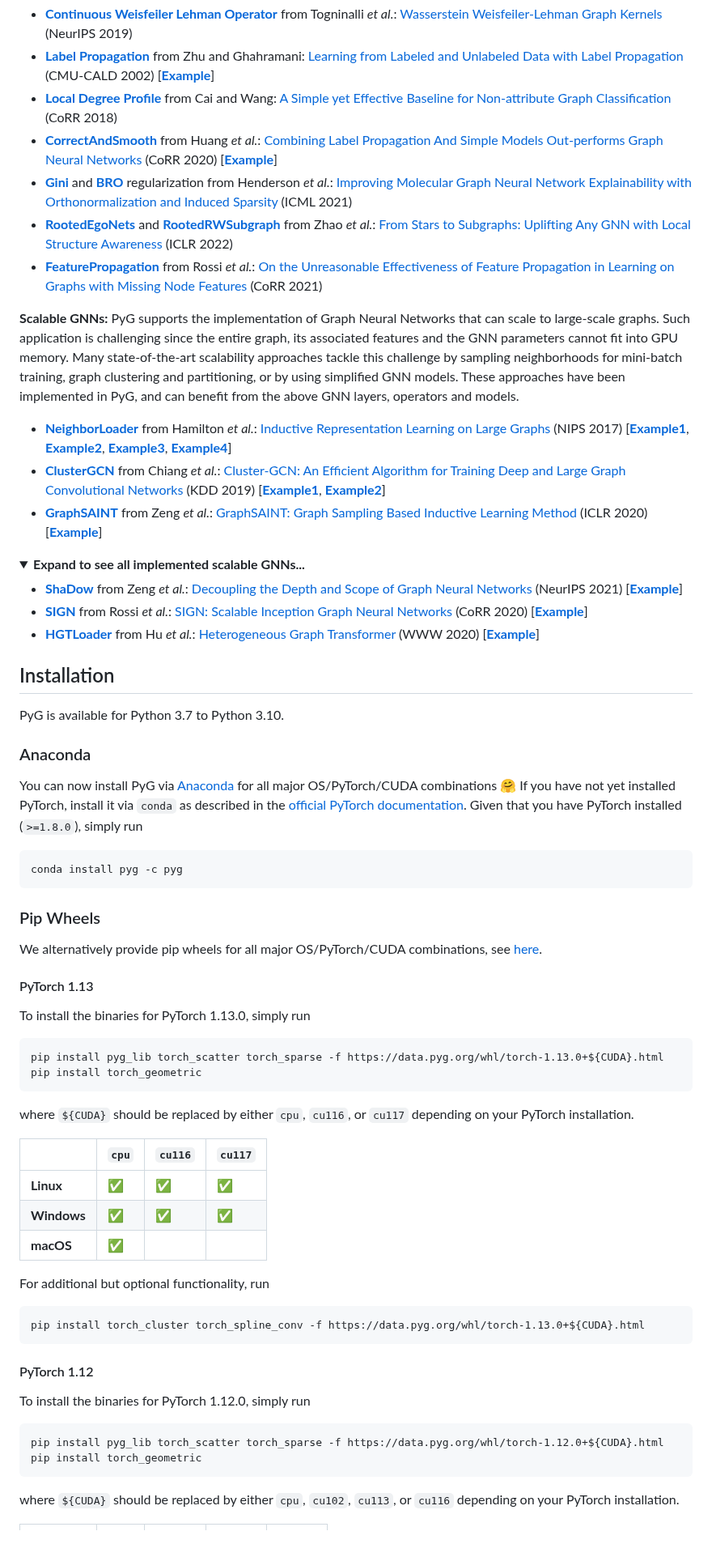
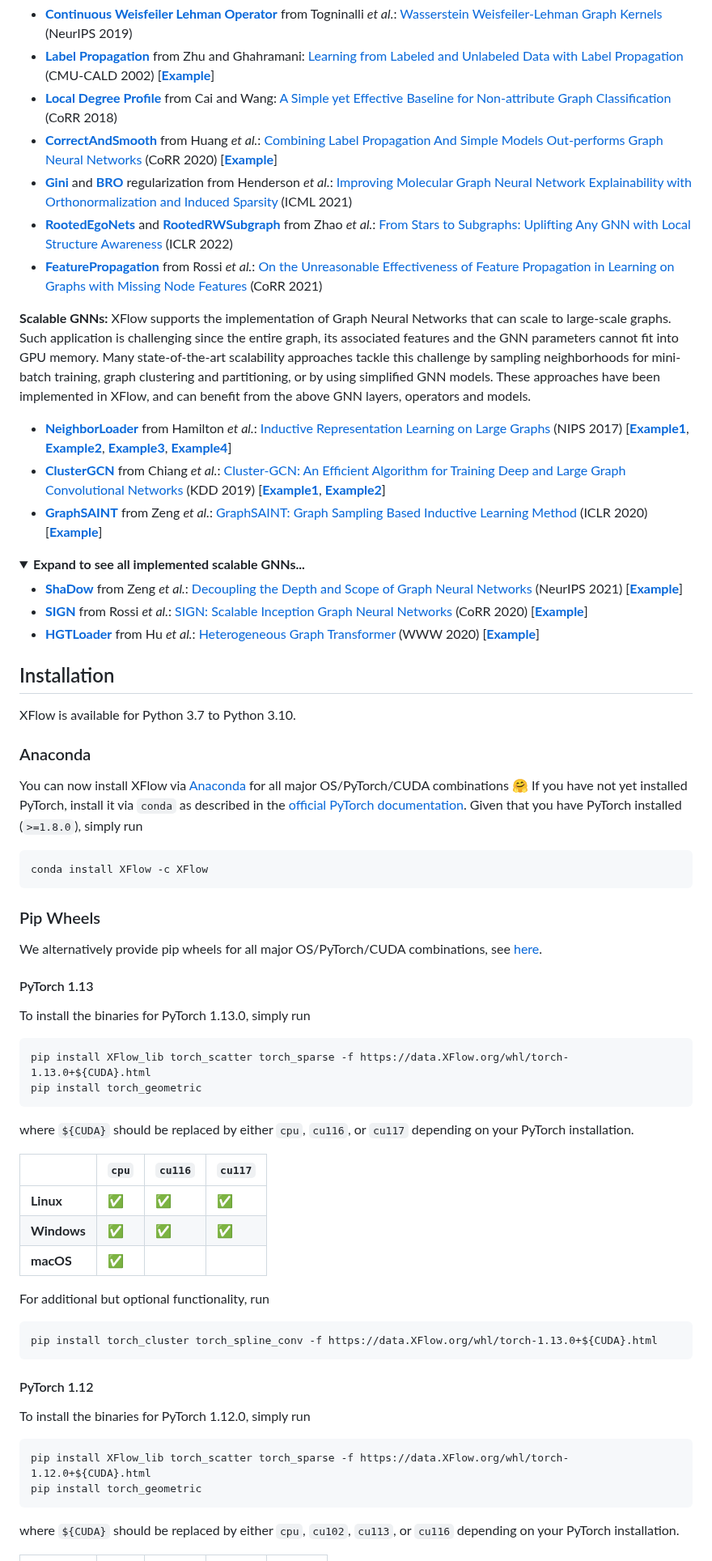
Before and after one commit to XGraph-Team/XFlow, a Markdown page: README.md, the part around one of its changes. Shown at 81% size. GitHub-like rendering; folded sections open; blank space fills up the shorter version.

````diff
--- a/README.md
+++ b/README.md
@@ -338,8 +338,8 @@ They follow an extensible design: It is easy to apply these operators and graph
 </details>
 
 **Scalable GNNs:**
-PyG supports the implementation of Graph Neural Networks that can scale to large-scale graphs.
+XFlow supports the implementation of Graph Neural Networks that can scale to large-scale graphs.
 Such application is challenging since the entire graph, its associated features and the GNN parameters cannot fit into GPU memory.
 Many state-of-the-art scalability approaches tackle this challenge by sampling neighborhoods for mini-batch training, graph clustering and partitioning, or by using simplified GNN models.
-These approaches have been implemented in PyG, and can benefit from the above GNN layers, operators and models.
+These approaches have been implemented in XFlow, and can benefit from the above GNN layers, operators and models.
 
@@ -357,16 +357,16 @@ These approaches have been implemented in PyG, and can benefit from the above GN
 
 ## Installation
 
-PyG is available for Python 3.7 to Python 3.10.
+XFlow is available for Python 3.7 to Python 3.10.
 
 ### Anaconda
 
-You can now install PyG via [Anaconda](https://anaconda.org/pyg/pyg) for all major OS/PyTorch/CUDA combinations 🤗
+You can now install XFlow via [Anaconda](https://anaconda.org/XFlow/XFlow) for all major OS/PyTorch/CUDA combinations 🤗
 If you have not yet installed PyTorch, install it via `conda` as described in the [official PyTorch documentation](https://pytorch.org/get-started/locally/).
 Given that you have PyTorch installed (`>=1.8.0`), simply run
 
 ```
-conda install pyg -c pyg
+conda install XFlow -c XFlow
 ```
 
 ### Pip Wheels
@@ -378,7 +378,7 @@ We alternatively provide pip wheels for all major OS/PyTorch/CUDA combinations,
 To install the binaries for PyTorch 1.13.0, simply run
 
 ```
-pip install pyg_lib torch_scatter torch_sparse -f https://data.pyg.org/whl/torch-1.13.0+${CUDA}.html
+pip install XFlow_lib torch_scatter torch_sparse -f https://data.XFlow.org/whl/torch-1.13.0+${CUDA}.html
 pip install torch_geometric
 ```
 
@@ -393,7 +393,7 @@ where `${CUDA}` should be replaced by either `cpu`, `cu116`, or `cu117` dependin
 For additional but optional functionality, run
 
 ```
-pip install torch_cluster torch_spline_conv -f https://data.pyg.org/whl/torch-1.13.0+${CUDA}.html
+pip install torch_cluster torch_spline_conv -f https://data.XFlow.org/whl/torch-1.13.0+${CUDA}.html
 ```
 
 #### PyTorch 1.12
@@ -401,7 +401,7 @@ pip install torch_cluster torch_spline_conv -f https://data.pyg.org/whl/torch-1.
 To install the binaries for PyTorch 1.12.0, simply run
 
 ```
-pip install pyg_lib torch_scatter torch_sparse -f https://data.pyg.org/whl/torch-1.12.0+${CUDA}.html
+pip install XFlow_lib torch_scatter torch_sparse -f https://data.XFlow.org/whl/torch-1.12.0+${CUDA}.html
 pip install torch_geometric
 ```
 
````
Also changed, not shown: other parts of README.md (+97 -97 lines).
